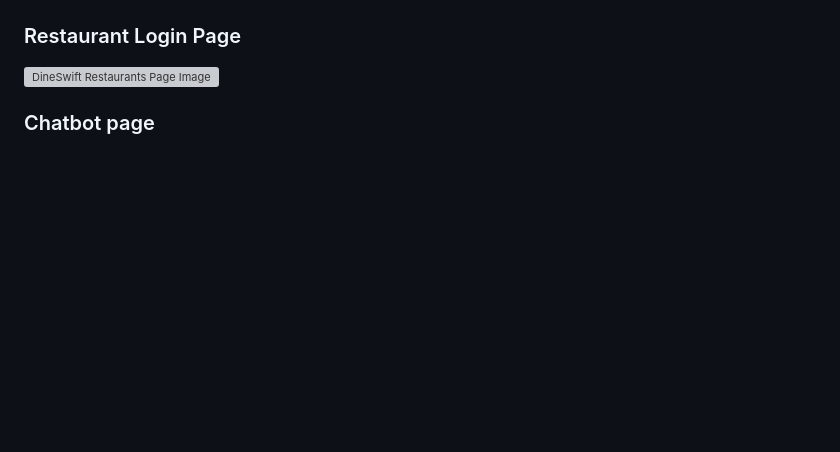
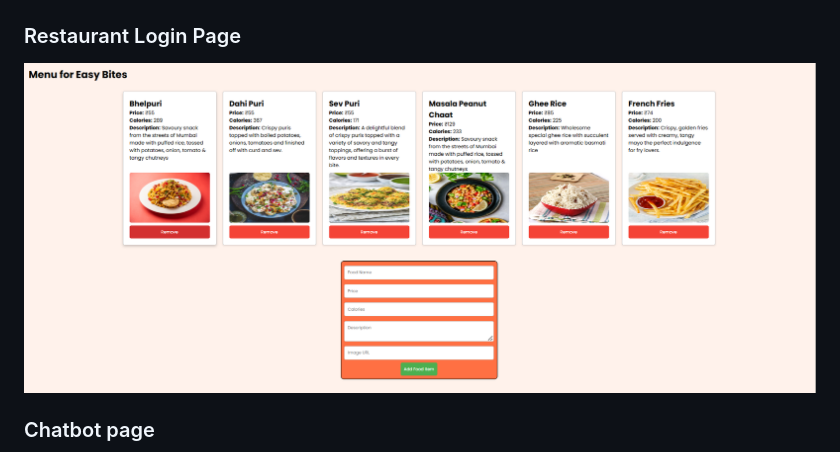
Before and after one commit to Sumtan123/DBMS-Project, a Markdown page: README.md, the part around the change. Rendered like a GitHub page; blank space fills up the shorter version; grey boxes are pictures that could not be loaded.

```diff
--- a/README.md
+++ b/README.md
@@ -48,7 +48,7 @@ _*This website is intended for educational purposes only, and not intended for c
 ![DineSwift Analytics Page Image](/websiteimages/analyticsdashboard2.png)
 
 ### Restaurant Login Page
-![DineSwift Restaurants Page Image](/websiteimages/restaurantslogin.png)
+![DineSwift Restaurants Page Image](/websiteimages/restaurantlogin.png)
 
 ### Chatbot page
 ![DineSwift Home Page Image](/websiteimages/chatbotpage.png)
```
